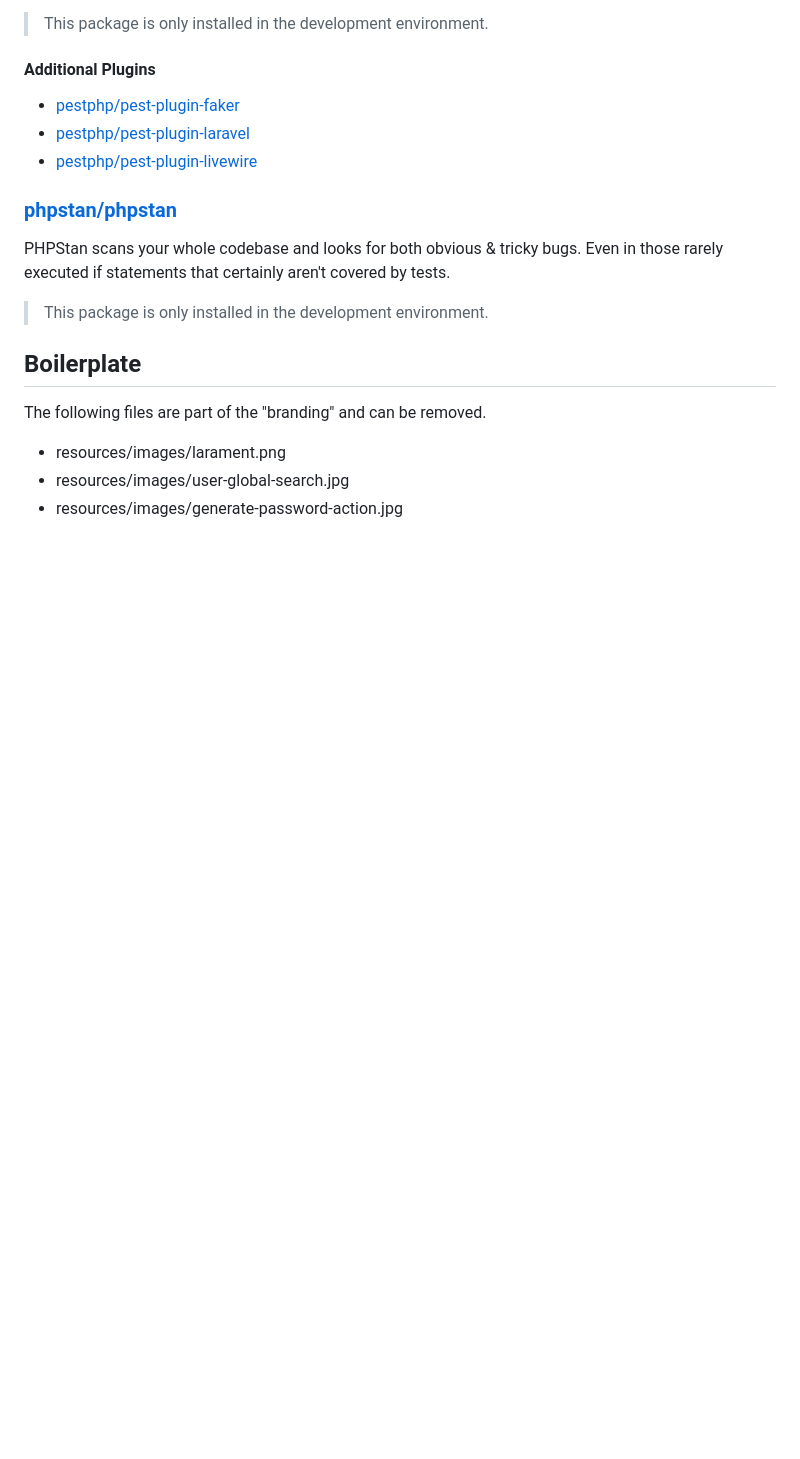
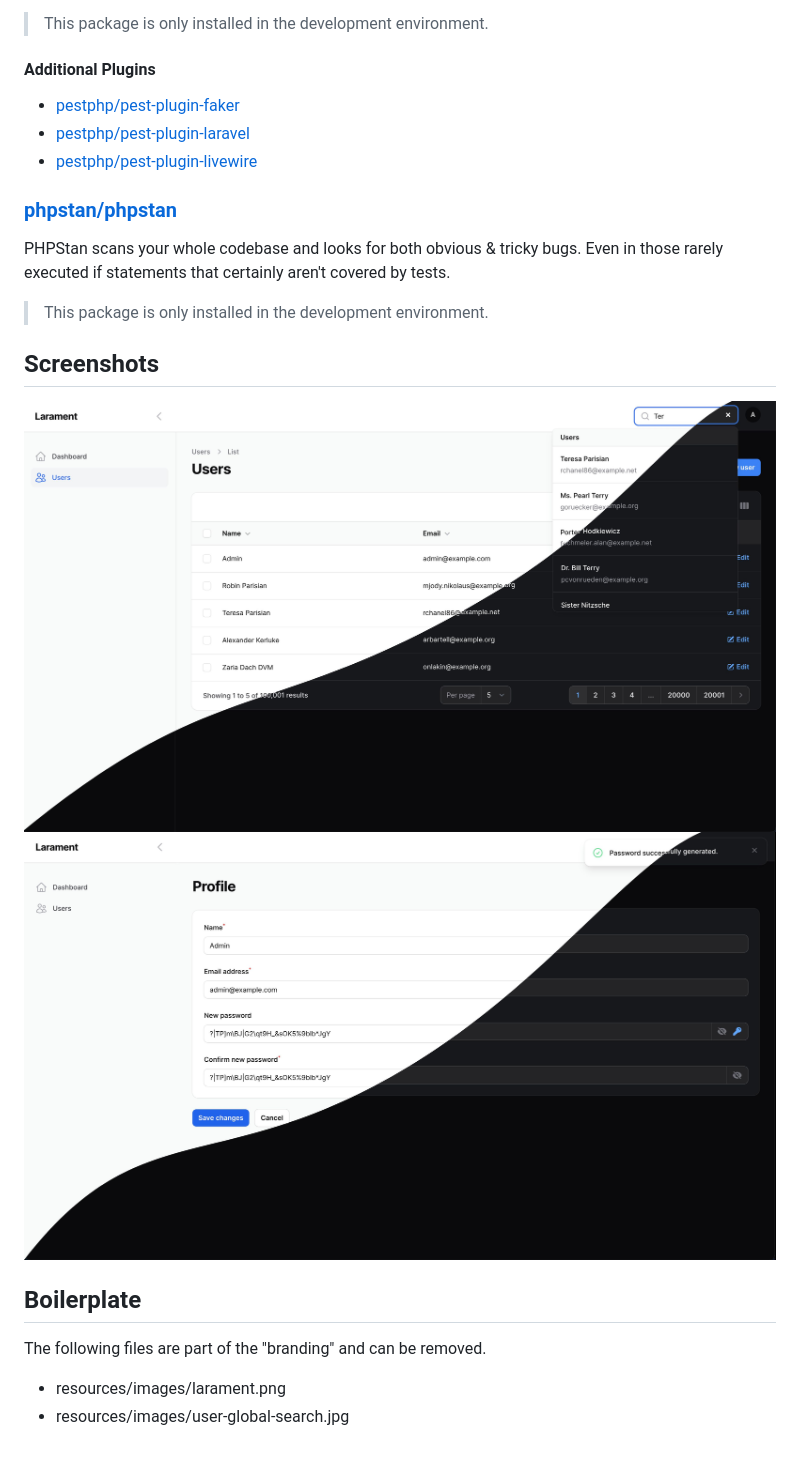
Before and after one commit to avn-dev/admin-api-nordhilfe, a Markdown page: README.md, the part around the change printed below. Rendered like a GitHub page; blank space fills up the shorter version.

Commit message:
Add screenshots for user global search and generate password action

```diff
--- a/README.md
+++ b/README.md
@@ -99,9 +93,11 @@ PHPStan scans your whole codebase and looks for both obvious & tricky bugs. Even
 
 > This package is only installed in the development environment.
 
+## Screenshots
+![user-global-search](resources/images/user-global-search.jpg)
+![generate-password-action](resources/images/generate-password-action.jpg)
 
 ## Boilerplate
 The following files are part of the "branding" and can be removed.
 - resources/images/larament.png
 - resources/images/user-global-search.jpg
-- resources/images/generate-password-action.jpg
```
Also changed, not shown: other parts of README.md (+0 -6 lines).
